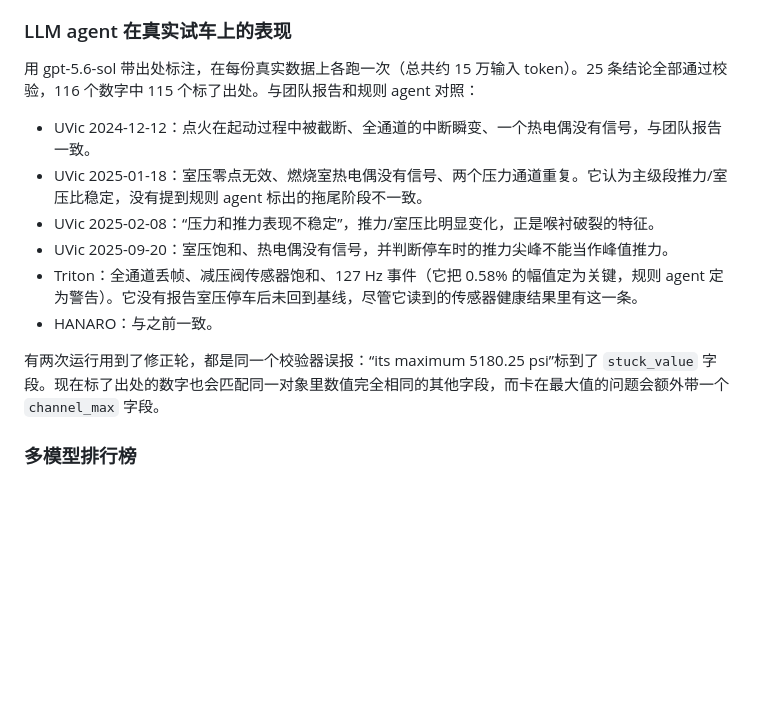
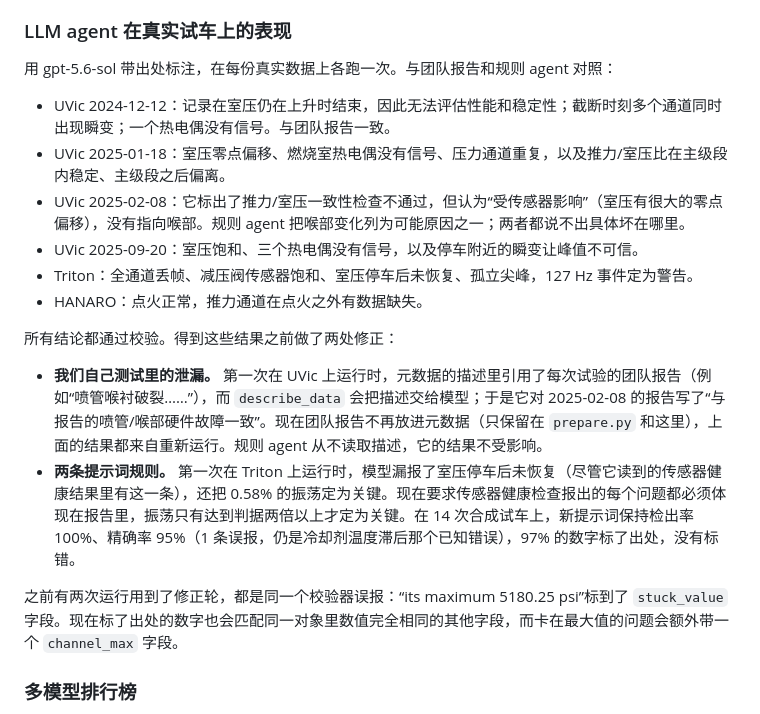
Before and after one commit to fhs1220888/Groundline, a Markdown page: README.zh-CN.md, the part around the change. Drawn GitHub-style; blank space fills up the shorter version.

```diff
--- a/README.zh-CN.md
+++ b/README.zh-CN.md
@@ -164,16 +164,21 @@ LLM agent（`gpt-5.6-sol`，Responses API）在同一组种子的前 14 次试
 
 ### LLM agent 在真实试车上的表现
 
-用 gpt-5.6-sol 带出处标注，在每份真实数据上各跑一次（总共约 15 万输入 token）。25 条结论全部通过校验，116 个数字中 115 个标了出处。与团队报告和规则 agent 对照：
+用 gpt-5.6-sol 带出处标注，在每份真实数据上各跑一次。与团队报告和规则 agent 对照：
 
-- UVic 2024-12-12：点火在起动过程中被截断、全通道的中断瞬变、一个热电偶没有信号，与团队报告一致。
-- UVic 2025-01-18：室压零点无效、燃烧室热电偶没有信号、两个压力通道重复。它认为主级段推力/室压比稳定，没有提到规则 agent 标出的拖尾阶段不一致。
-- UVic 2025-02-08：“压力和推力表现不稳定”，推力/室压比明显变化，正是喉衬破裂的特征。
-- UVic 2025-09-20：室压饱和、热电偶没有信号，并判断停车时的推力尖峰不能当作峰值推力。
-- Triton：全通道丢帧、减压阀传感器饱和、127 Hz 事件（它把 0.58% 的幅值定为关键，规则 agent 定为警告）。它没有报告室压停车后未回到基线，尽管它读到的传感器健康结果里有这一条。
-- HANARO：与之前一致。
+- UVic 2024-12-12：记录在室压仍在上升时结束，因此无法评估性能和稳定性；截断时刻多个通道同时出现瞬变；一个热电偶没有信号。与团队报告一致。
+- UVic 2025-01-18：室压零点偏移、燃烧室热电偶没有信号、压力通道重复，以及推力/室压比在主级段内稳定、主级段之后偏离。
+- UVic 2025-02-08：它标出了推力/室压一致性检查不通过，但认为“受传感器影响”（室压有很大的零点偏移），没有指向喉部。规则 agent 把喉部变化列为可能原因之一；两者都说不出具体坏在哪里。
+- UVic 2025-09-20：室压饱和、三个热电偶没有信号，以及停车附近的瞬变让峰值不可信。
+- Triton：全通道丢帧、减压阀传感器饱和、室压停车后未恢复、孤立尖峰，127 Hz 事件定为警告。
+- HANARO：点火正常，推力通道在点火之外有数据缺失。
 
-有两次运行用到了修正轮，都是同一个校验器误报：“its maximum 5180.25 psi”标到了 `stuck_value` 字段。现在标了出处的数字也会匹配同一对象里数值完全相同的其他字段，而卡在最大值的问题会额外带一个 `channel_max` 字段。
+所有结论都通过校验。得到这些结果之前做了两处修正：
+
+- **我们自己测试里的泄漏。** 第一次在 UVic 上运行时，元数据的描述里引用了每次试验的团队报告（例如“喷管喉衬破裂……”），而 `describe_data` 会把描述交给模型；于是它对 2025-02-08 的报告写了“与报告的喷管/喉部硬件故障一致”。现在团队报告不再放进元数据（只保留在 `prepare.py` 和这里），上面的结果都来自重新运行。规则 agent 从不读取描述，它的结果不受影响。
+- **两条提示词规则。** 第一次在 Triton 上运行时，模型漏报了室压停车后未恢复（尽管它读到的传感器健康结果里有这一条），还把 0.58% 的振荡定为关键。现在要求传感器健康检查报出的每个问题都必须体现在报告里，振荡只有达到判据两倍以上才定为关键。在 14 次合成试车上，新提示词保持检出率 100%、精确率 95%（1 条误报，仍是冷却剂温度滞后那个已知错误），97% 的数字标了出处，没有标错。
+
+之前有两次运行用到了修正轮，都是同一个校验器误报：“its maximum 5180.25 psi”标到了 `stuck_value` 字段。现在标了出处的数字也会匹配同一对象里数值完全相同的其他字段，而卡在最大值的问题会额外带一个 `channel_max` 字段。
 
 ### 多模型排行榜
 
```
Also changed, not shown: README.md (+13 -8 lines).
